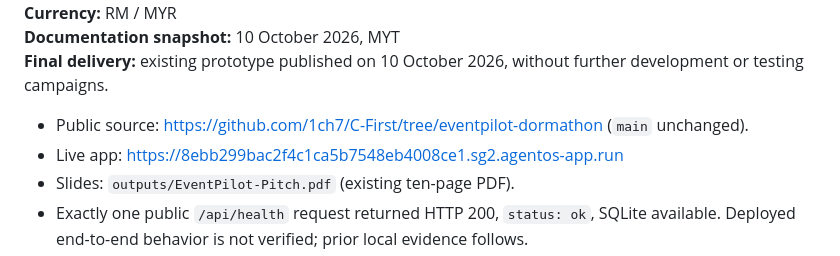
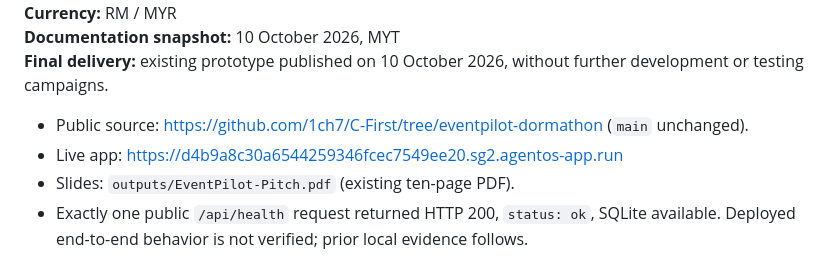
Before and after one commit to 1ch7/C-First, a Markdown page: submission/SUBMISSION.md, the part around the change. Rendered like a GitHub page.

```diff
--- a/submission/SUBMISSION.md
+++ b/submission/SUBMISSION.md
@@ -8,7 +8,7 @@
 **Final delivery:** existing prototype published on 10 October 2026, without further development or testing campaigns.
 
 - Public source: https://github.com/1ch7/C-First/tree/eventpilot-dormathon (`main` unchanged).
-- Live app: https://8ebb299bac2f4c1ca5b7548eb4008ce1.sg2.agentos-app.run
+- Live app: https://d4b9a8c30a6544259346fcec7549ee20.sg2.agentos-app.run
 - Slides: `outputs/EventPilot-Pitch.pdf` (existing ten-page PDF).
 - Exactly one public `/api/health` request returned HTTP 200, `status: ok`, SQLite available. Deployed end-to-end behavior is not verified; prior local evidence follows.
 - Remaining limitations: visitor Google OAuth unconfigured; approvals, bookings, people and funding require human confirmation. No emails sent. LLM-powered prompt interpretation is wired but requires cloud service activation to be provisioned.
```
Also changed, not shown: README.md (+1 -1 lines), submission/demo-script.md (+1 -1 lines).
